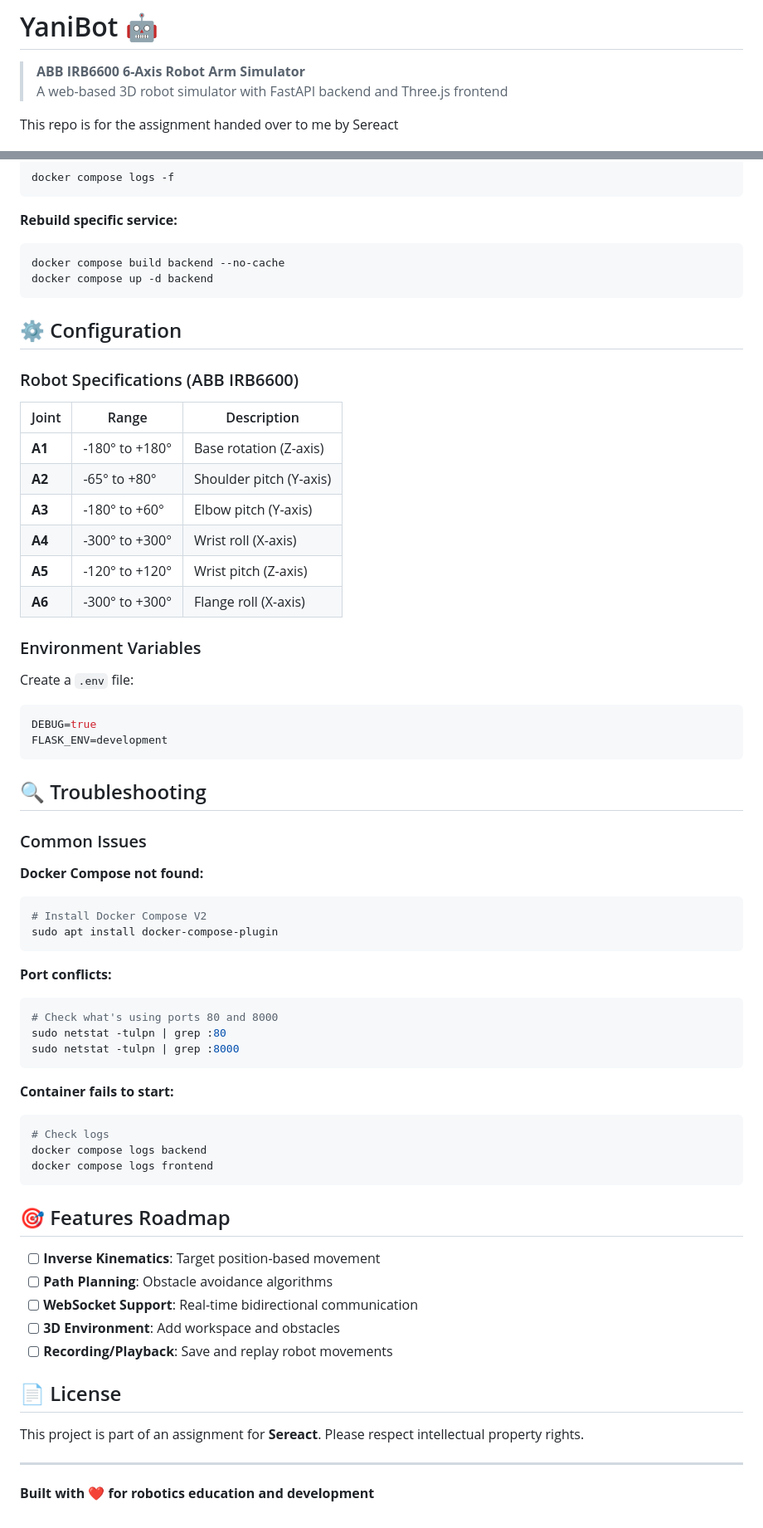
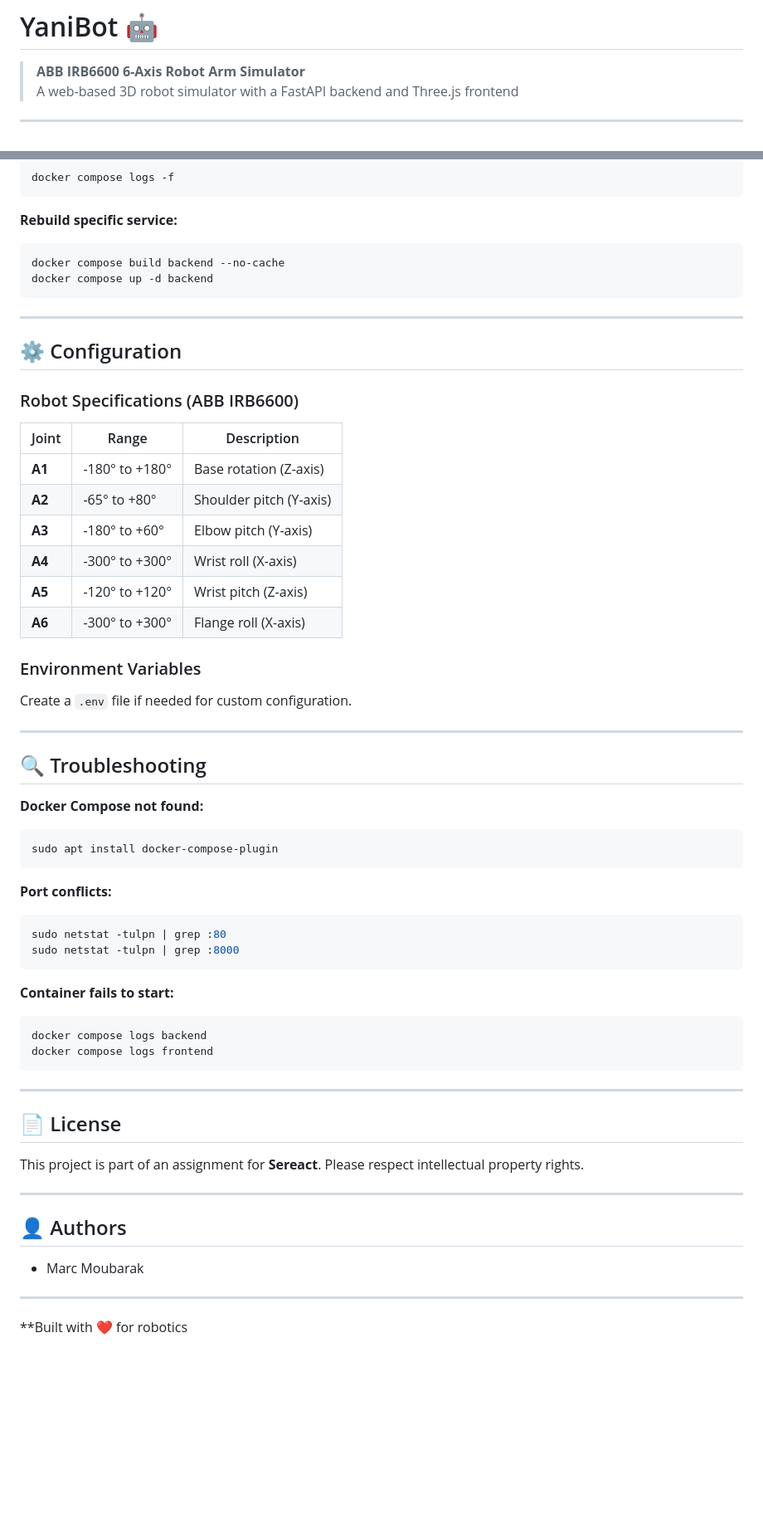
Before and after one commit to moubarakmarc/YaniBot, a Markdown page: README.md, 2 parts joined by grey strips. Shown: that part at 83% size. GitHub-like rendering; blank space fills up the shorter version.

````diff
--- a/README.md
+++ b/README.md
@@ -1,7 +1,7 @@
 # YaniBot 🤖
 
 > **ABB IRB6600 6-Axis Robot Arm Simulator**
-> A web-based 3D robot simulator with FastAPI backend and Three.js frontend
+> A web-based 3D robot simulator with a FastAPI backend and Three.js frontend
 
-This repo is for the assignment handed over to me by Sereact
+---
 
@@ -182,58 +200,47 @@ docker compose build backend --no-cache
 docker compose up -d backend
 ```
 
+---
+
 ## ⚙️ Configuration
 
 ### Robot Specifications (ABB IRB6600)
 
-| Joint | Range | Description |
-|-------|-------|-------------|
-| **A1** | -180° to +180° | Base rotation (Z-axis) |
-| **A2** | -65° to +80° | Shoulder pitch (Y-axis) |
-| **A3** | -180° to +60° | Elbow pitch (Y-axis) |
-| **A4** | -300° to +300° | Wrist roll (X-axis) |
-| **A5** | -120° to +120° | Wrist pitch (Z-axis) |
-| **A6** | -300° to +300° | Flange roll (X-axis) |
+| Joint | Range           | Description                |
+|-------|-----------------|----------------------------|
+| **A1** | -180° to +180° | Base rotation (Z-axis)     |
+| **A2** | -65° to +80°   | Shoulder pitch (Y-axis)    |
+| **A3** | -180° to +60°  | Elbow pitch (Y-axis)       |
+| **A4** | -300° to +300° | Wrist roll (X-axis)        |
+| **A5** | -120° to +120° | Wrist pitch (Z-axis)       |
+| **A6** | -300° to +300° | Flange roll (X-axis)       |
 
 ### Environment Variables
 
-Create a `.env` file:
-```properties
-DEBUG=true
-FLASK_ENV=development
-```
+Create a `.env` file if needed for custom configuration.
+
+---
 
 ## 🔍 Troubleshooting
 
-### Common Issues
-
 **Docker Compose not found:**
 ```bash
-# Install Docker Compose V2
 sudo apt install docker-compose-plugin
 ```
 
 **Port conflicts:**
 ```bash
-# Check what's using ports 80 and 8000
 sudo netstat -tulpn | grep :80
 sudo netstat -tulpn | grep :8000
 ```
 
 **Container fails to start:**
 ```bash
-# Check logs
 docker compose logs backend
 docker compose logs frontend
 ```
 
-## 🎯 Features Roadmap
-
-- [ ] **Inverse Kinematics**: Target position-based movement
-- [ ] **Path Planning**: Obstacle avoidance algorithms
-- [ ] **WebSocket Support**: Real-time bidirectional communication
-- [ ] **3D Environment**: Add workspace and obstacles
-- [ ] **Recording/Playback**: Save and replay robot movements
+---
 
 ## 📄 License
 
@@ -241,4 +248,10 @@ This project is part of an assignment for **Sereact**. Please respect intellectu
 
 ---
 
-**Built with ❤️ for robotics education and development**
+## 👤 Authors
+
+- Marc Moubarak
+
+---
+
+**Built with ❤️ for robotics
````
Also changed, not shown: other parts of README.md (+71 -53 lines).
